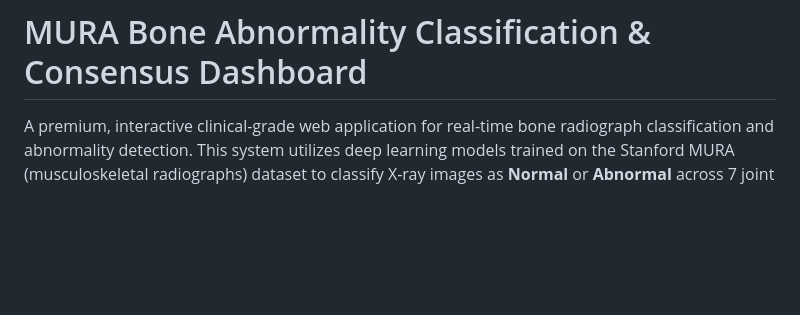
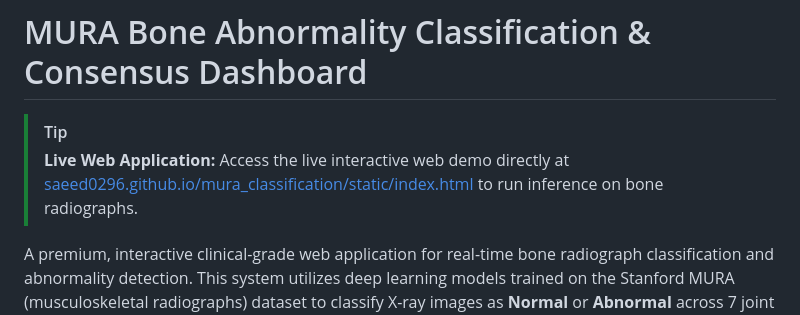
Before and after one commit to Saeed0296/mura_classification, a Markdown page: README.md, the part around the change. GitHub-like rendering; blank space fills up the shorter version.

Commit message:
Add live web application link to README.md

```diff
--- a/README.md
+++ b/README.md
@@ -1,4 +1,7 @@
 # MURA Bone Abnormality Classification & Consensus Dashboard
+
+> [!TIP]
+> **Live Web Application:** Access the live interactive web demo directly at [saeed0296.github.io/mura_classification/static/index.html](https://saeed0296.github.io/mura_classification/static/index.html) to run inference on bone radiographs.
 
 A premium, interactive clinical-grade web application for real-time bone radiograph classification and abnormality detection. This system utilizes deep learning models trained on the Stanford MURA (musculoskeletal radiographs) dataset to classify X-ray images as **Normal** or **Abnormal** across 7 joint types.
 
```
